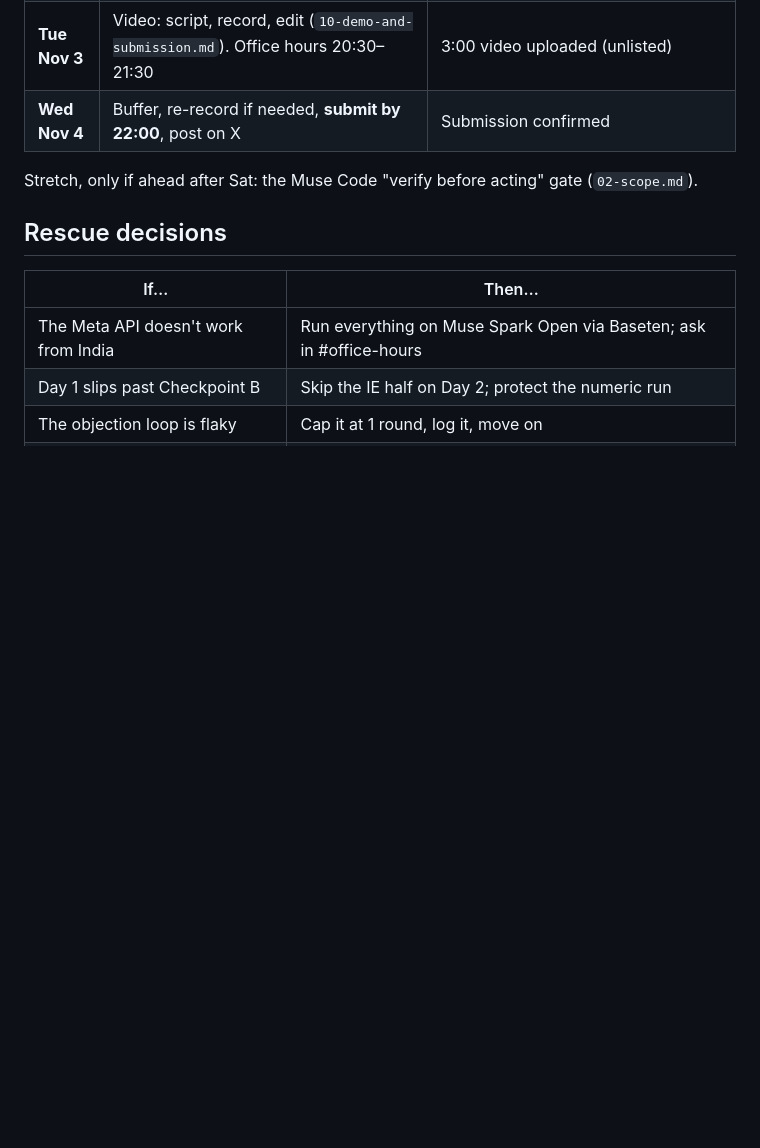
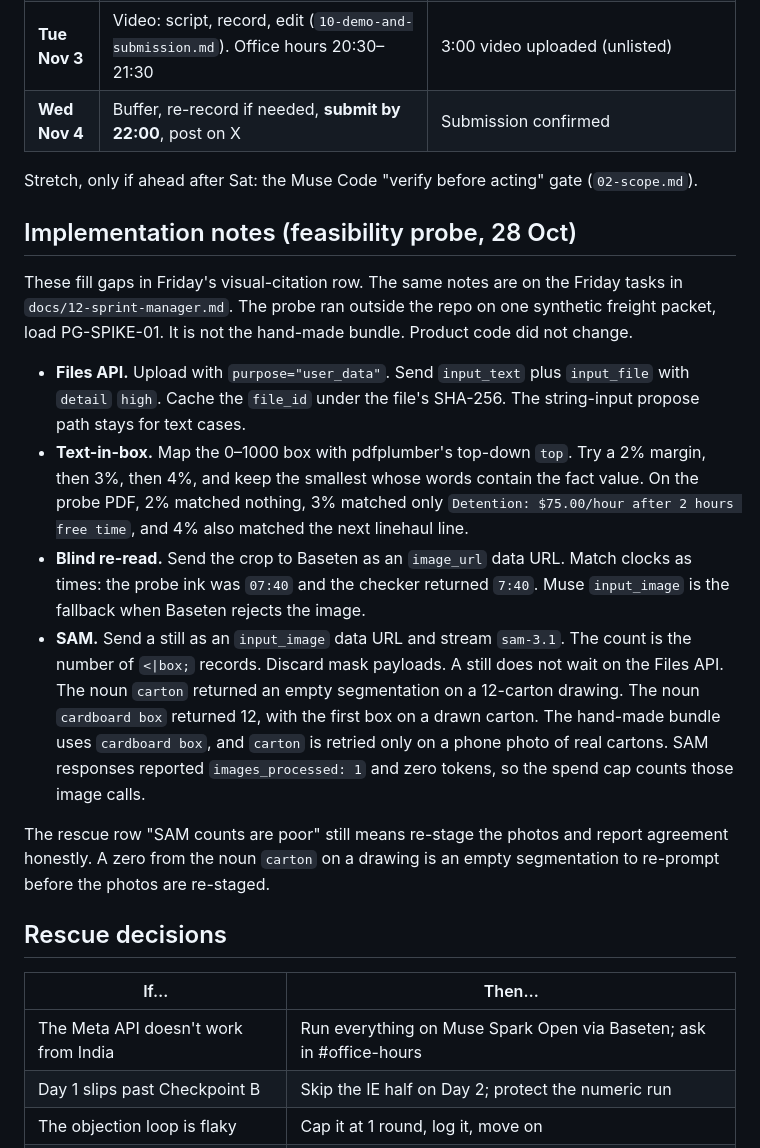
Before and after one commit to jhanvi0905/proofgraph, a Markdown page: docs/07-build-plan.md, the part around the change. Rendered like a GitHub page; blank space fills up the shorter version.

```diff
--- a/docs/07-build-plan.md
+++ b/docs/07-build-plan.md
@@ -42,6 +42,17 @@ The recorded start is **Mon Oct 26, 21:30 IST** (decision D20).
 
 Stretch, only if ahead after Sat: the Muse Code "verify before acting" gate (`02-scope.md`).
 
+## Implementation notes (feasibility probe, 28 Oct)
+
+These fill gaps in Friday's visual-citation row. The same notes are on the Friday tasks in `docs/12-sprint-manager.md`. The probe ran outside the repo on one synthetic freight packet, load PG-SPIKE-01. It is not the hand-made bundle. Product code did not change.
+
+- **Files API.** Upload with `purpose="user_data"`. Send `input_text` plus `input_file` with `detail` `high`. Cache the `file_id` under the file's SHA-256. The string-input propose path stays for text cases.
+- **Text-in-box.** Map the 0–1000 box with pdfplumber's top-down `top`. Try a 2% margin, then 3%, then 4%, and keep the smallest whose words contain the fact value. On the probe PDF, 2% matched nothing, 3% matched only `Detention: $75.00/hour after 2 hours free time`, and 4% also matched the next linehaul line.
+- **Blind re-read.** Send the crop to Baseten as an `image_url` data URL. Match clocks as times: the probe ink was `07:40` and the checker returned `7:40`. Muse `input_image` is the fallback when Baseten rejects the image.
+- **SAM.** Send a still as an `input_image` data URL and stream `sam-3.1`. The count is the number of `<|box;` records. Discard mask payloads. A still does not wait on the Files API. The noun `carton` returned an empty segmentation on a 12-carton drawing. The noun `cardboard box` returned 12, with the first box on a drawn carton. The hand-made bundle uses `cardboard box`, and `carton` is retried only on a phone photo of real cartons. SAM responses reported `images_processed: 1` and zero tokens, so the spend cap counts those image calls.
+
+The rescue row "SAM counts are poor" still means re-stage the photos and report agreement honestly. A zero from the noun `carton` on a drawing is an empty segmentation to re-prompt before the photos are re-staged.
+
 ## Rescue decisions
 | If… | Then… |
 |---|---|
```
Also changed, not shown: docs/12-sprint-manager.md (added, +140 -0 lines).
